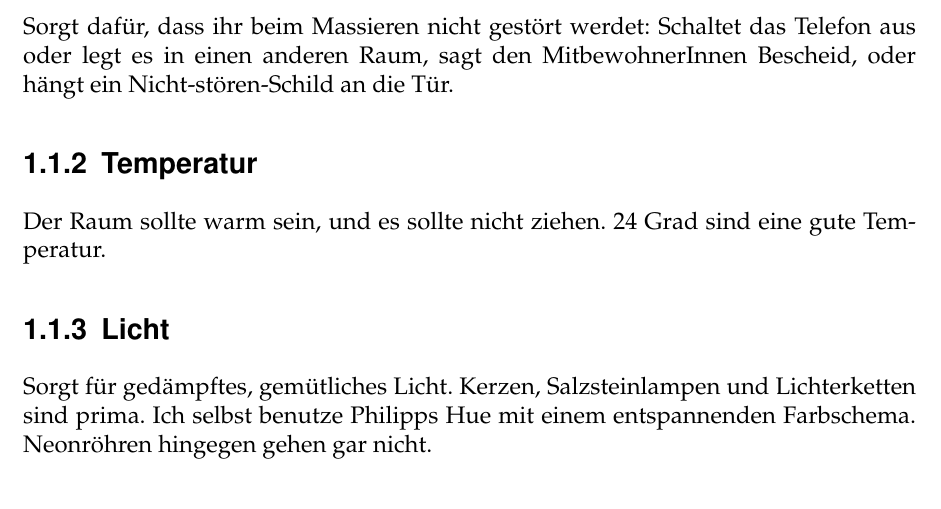
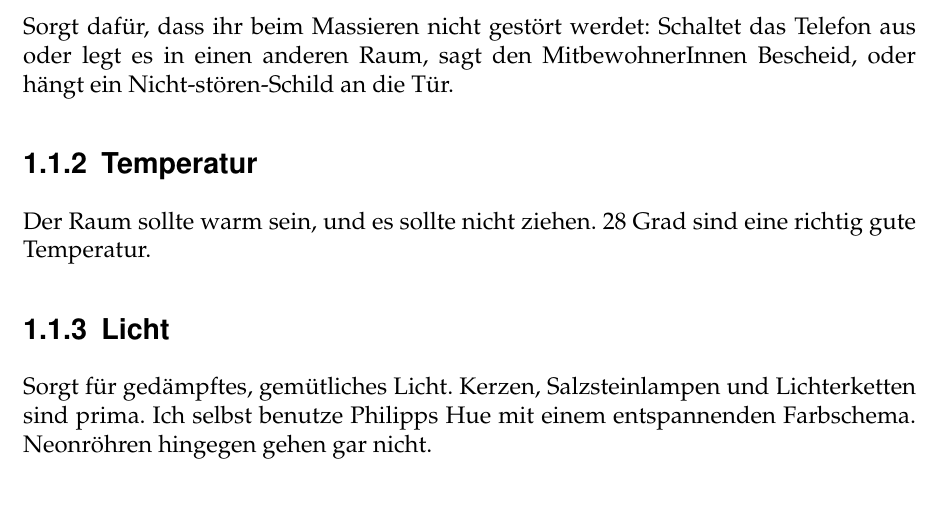
Before and after one commit to oliverklee/massagereader, a LaTeX book (massage.tex, which reads generelles.tex): part of page 7 of 45, cut so that both start at the same text. Compiled offline with pdfLaTeX.

Commit message:
[TASK] 28 Grad sind besser als 24 Grad.

```diff
--- a/generelles.tex
+++ b/generelles.tex
@@ -8,7 +8,7 @@ Sorgt dafür, dass ihr beim Massieren nicht gestört werdet: Schaltet das Telefo
 
 \subsection{Temperatur}
 
-Der Raum sollte warm sein, und es sollte nicht ziehen. 24~Grad sind eine gute Temperatur.
+Der Raum sollte warm sein, und es sollte nicht ziehen. 28~Grad sind eine richtig gute Temperatur.
 
 \subsection{Licht}
 
```
